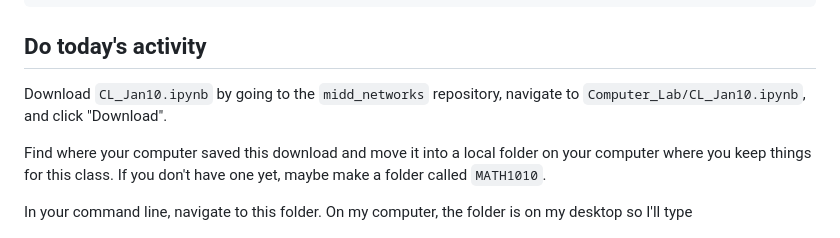
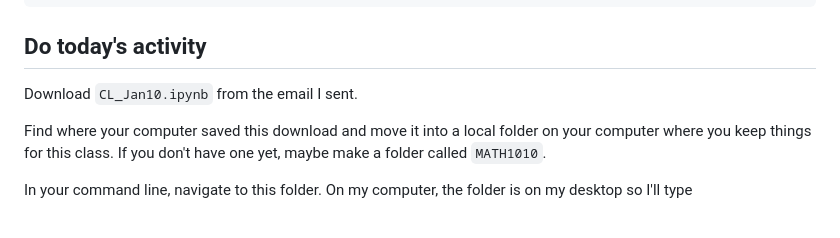
Before and after one commit to izabelaguiar/midd_networks, a Markdown page: Computer_Lab/Jan10_TODO.md, the part around the change. Drawn GitHub-style.

````diff
--- a/Computer_Lab/Jan10_TODO.md
+++ b/Computer_Lab/Jan10_TODO.md
@@ -75,7 +75,7 @@ If the above doesn't work, you might have an earlier version of python. Try
 pip install notebook
 ```
 ## Do today's activity
-Download `CL_Jan10.ipynb` by going to the `midd_networks` repository, navigate to `Computer_Lab/CL_Jan10.ipynb`, and click "Download".
+Download `CL_Jan10.ipynb` from the email I sent.
 
 Find where your computer saved this download and move it into a local folder on your computer where you keep things for this class.
 If you don't have one yet, maybe make a folder called `MATH1010`.
````
